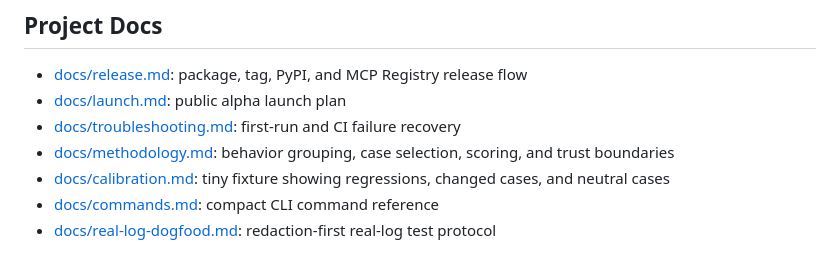
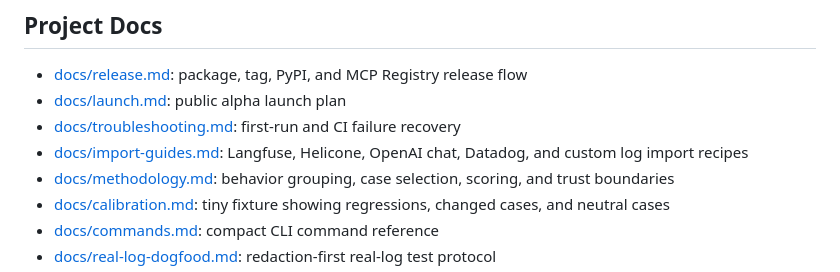
Before and after one commit to gowtham0992/redline, a Markdown page: README.md, the part around the change. Drawn GitHub-style.

Commit message:
Add import source guides

```diff
--- a/README.md
+++ b/README.md
@@ -507,6 +507,7 @@ bash scripts/release_check.sh
 - [docs/release.md](docs/release.md): package, tag, PyPI, and MCP Registry release flow
 - [docs/launch.md](docs/launch.md): public alpha launch plan
 - [docs/troubleshooting.md](docs/troubleshooting.md): first-run and CI failure recovery
+- [docs/import-guides.md](docs/import-guides.md): Langfuse, Helicone, OpenAI chat, Datadog, and custom log import recipes
 - [docs/methodology.md](docs/methodology.md): behavior grouping, case selection, scoring, and trust boundaries
 - [docs/calibration.md](docs/calibration.md): tiny fixture showing regressions, changed cases, and neutral cases
 - [docs/commands.md](docs/commands.md): compact CLI command reference
```
Also changed, not shown: docs/commands.md (+6 -0 lines), docs/import-guides.md (added, +118 -0 lines).
